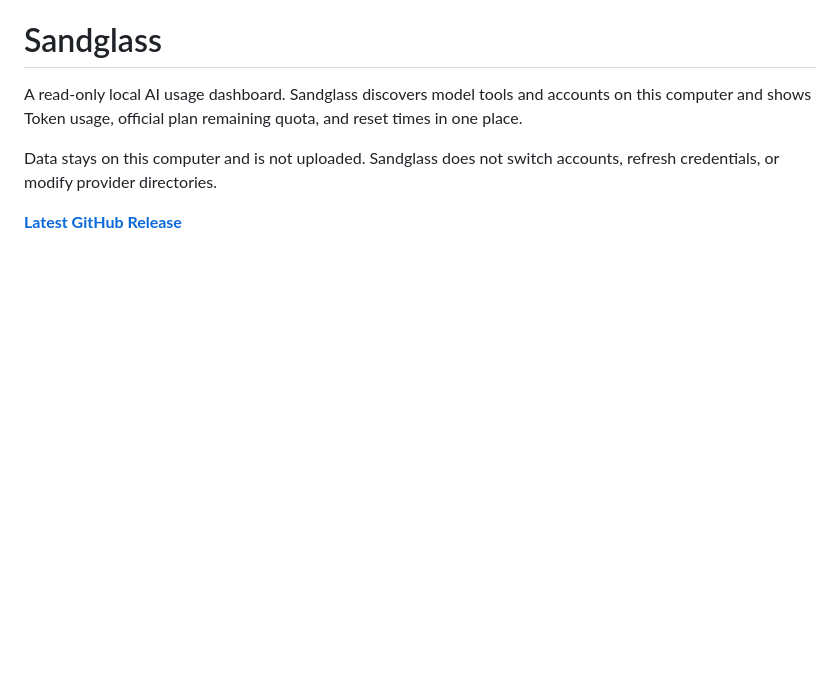
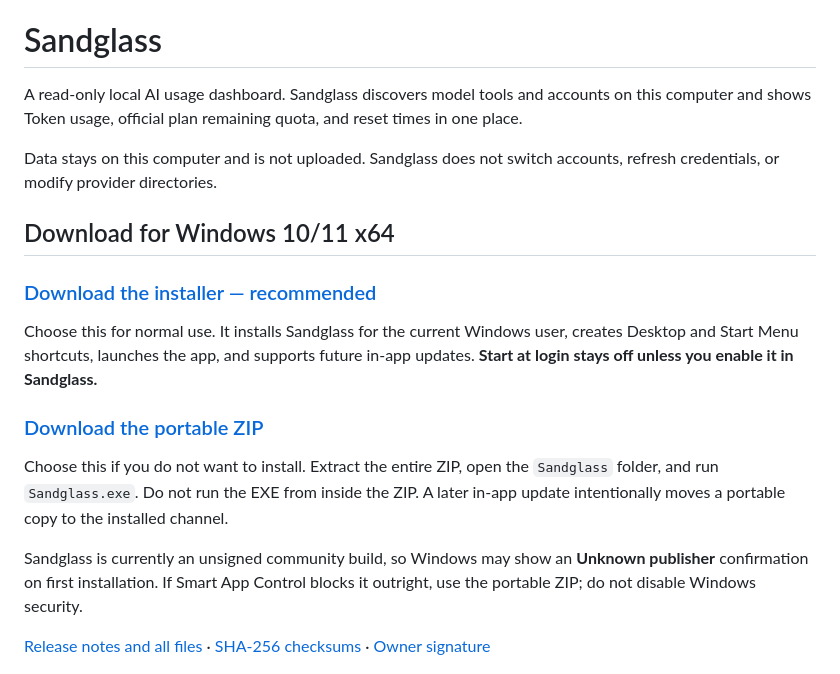
Before and after one commit to taiyun668/Sandglass, a Markdown page: README.md, the part around the change. Rendered like a GitHub page; blank space fills up the shorter version.

Commit message:
docs: make Windows downloads obvious

```diff
--- a/README.md
+++ b/README.md
@@ -9,7 +9,28 @@ and reset times in one place.
 Data stays on this computer and is not uploaded. Sandglass does not switch
 accounts, refresh credentials, or modify provider directories.
 
-**[Latest GitHub Release](https://github.com/taiyun668/Sandglass/releases/latest)**
+## Download for Windows 10/11 x64
+
+### [Download the installer — recommended](https://github.com/taiyun668/Sandglass/releases/download/v0.1.6/Sandglass-0.1.6-windows-x64-unsigned-setup.exe)
+
+Choose this for normal use. It installs Sandglass for the current Windows user,
+creates Desktop and Start Menu shortcuts, launches the app, and supports future
+in-app updates. **Start at login stays off unless you enable it in Sandglass.**
+
+### [Download the portable ZIP](https://github.com/taiyun668/Sandglass/releases/download/v0.1.6/Sandglass-0.1.6-windows-x64-unsigned-portable.zip)
+
+Choose this if you do not want to install. Extract the entire ZIP, open the
+`Sandglass` folder, and run `Sandglass.exe`. Do not run the EXE from inside the
+ZIP. A later in-app update intentionally moves a portable copy to the installed
+channel.
+
+Sandglass is currently an unsigned community build, so Windows may show an
+**Unknown publisher** confirmation on first installation. If Smart App Control
+blocks it outright, use the portable ZIP; do not disable Windows security.
+
+[Release notes and all files](https://github.com/taiyun668/Sandglass/releases/latest)
+· [SHA-256 checksums](https://github.com/taiyun668/Sandglass/releases/download/v0.1.6/SHA256SUMS.windows)
+· [Owner signature](https://github.com/taiyun668/Sandglass/releases/download/v0.1.6/SHA256SUMS.windows.sig)
 
 <p align="center">
   <img src="docs/assets/sandglass-overview.png" alt="Sandglass overview with privacy-safe synthetic demo data" width="360">
```
Also changed, not shown: README.zh-CN.md (+18 -1 lines).
